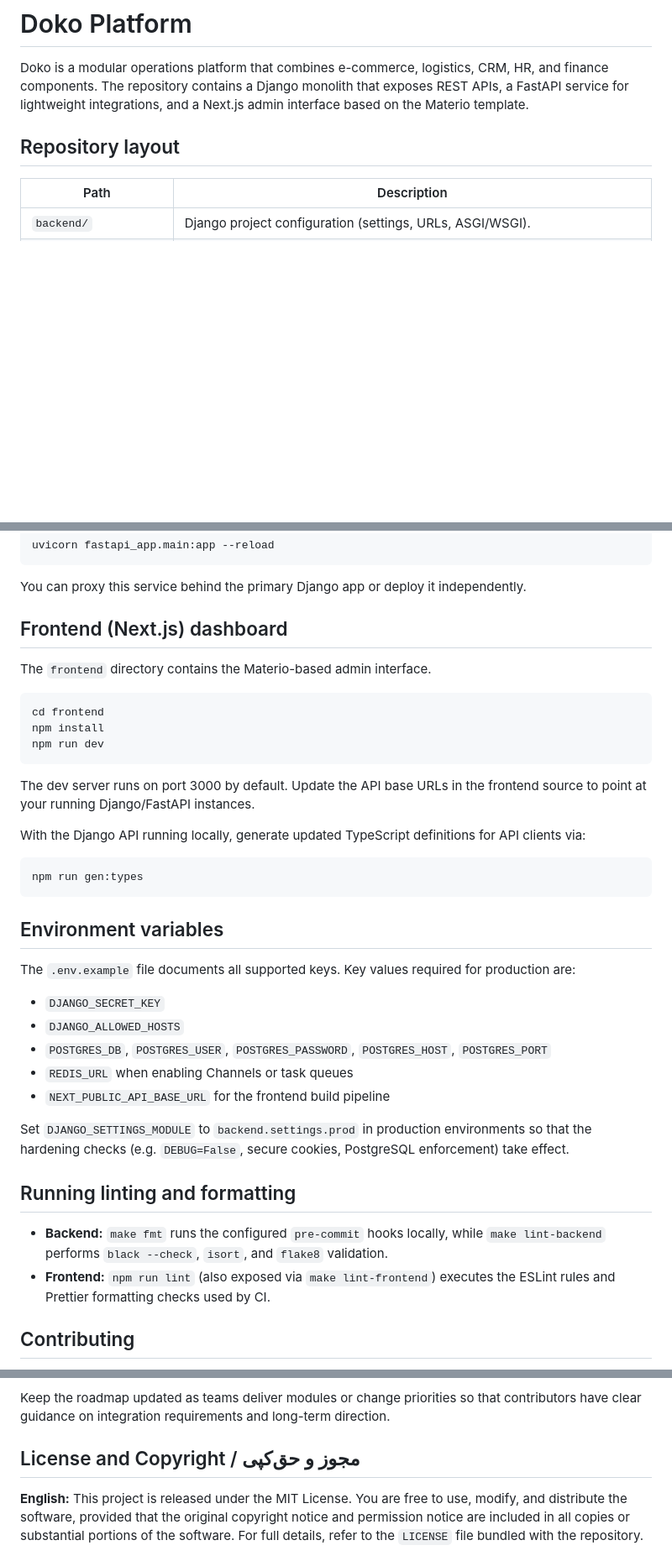
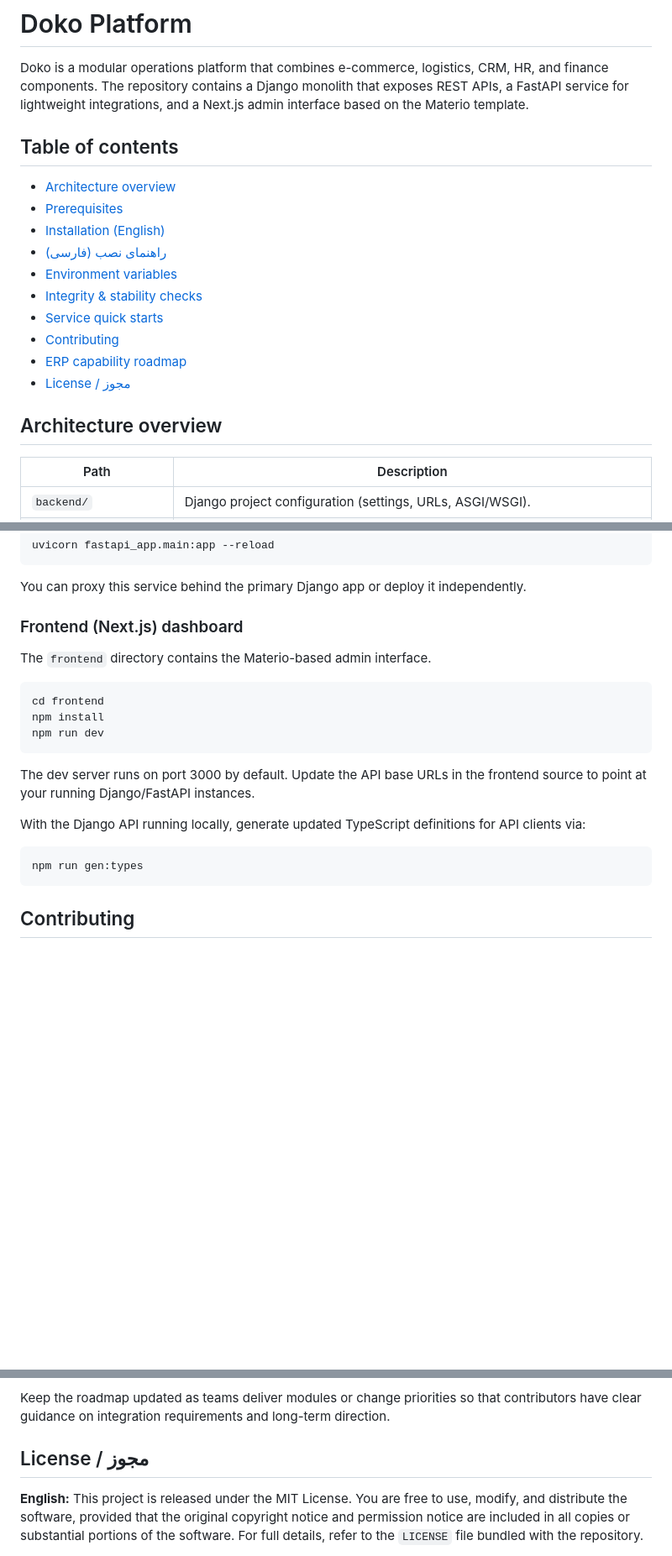
Before and after one commit to ghasemzadeh-hamed/doko, a Markdown page: README.md, 3 parts joined by grey strips. Shown at 84% size. GitHub-like rendering; blank space fills up the shorter version.

````diff
--- a/README.md
+++ b/README.md
@@ -1,10 +1,23 @@
 # Doko Platform
 
 Doko is a modular operations platform that combines e-commerce, logistics, CRM, HR, and finance
-components. The repository contains a Django monolith that exposes REST APIs, a FastAPI service
-for lightweight integrations, and a Next.js admin interface based on the Materio template.
+components. The repository contains a Django monolith that exposes REST APIs, a FastAPI service for
+lightweight integrations, and a Next.js admin interface based on the Materio template.
 
-## Repository layout
+## Table of contents
+
+- [Architecture overview](#architecture-overview)
+- [Prerequisites](#prerequisites)
+- [Installation (English)](#installation-english)
+- [راهنمای نصب (فارسی)](#راهنمای-نصب-فارسی)
+- [Environment variables](#environment-variables)
+- [Integrity & stability checks](#integrity--stability-checks)
+- [Service quick starts](#service-quick-starts)
+- [Contributing](#contributing)
+- [ERP capability roadmap](#erp-capability-roadmap)
+- [License / مجوز](#license--مجوز)
+
+## Architecture overview
 
 | Path | Description |
 | --- | --- |
@@ -72,7 +211,7 @@ uvicorn fastapi_app.main:app --reload
 
 You can proxy this service behind the primary Django app or deploy it independently.
 
-## Frontend (Next.js) dashboard
+### Frontend (Next.js) dashboard
 
 The `frontend` directory contains the Materio-based admin interface.
 
@@ -90,26 +229,6 @@ With the Django API running locally, generate updated TypeScript definitions for
 ```bash
 npm run gen:types
 ```
-
-## Environment variables
-
-The `.env.example` file documents all supported keys. Key values required for production are:
-
-- `DJANGO_SECRET_KEY`
-- `DJANGO_ALLOWED_HOSTS`
-- `POSTGRES_DB`, `POSTGRES_USER`, `POSTGRES_PASSWORD`, `POSTGRES_HOST`, `POSTGRES_PORT`
-- `REDIS_URL` when enabling Channels or task queues
-- `NEXT_PUBLIC_API_BASE_URL` for the frontend build pipeline
-
-Set `DJANGO_SETTINGS_MODULE` to `backend.settings.prod` in production environments so that the
-hardening checks (e.g. `DEBUG=False`, secure cookies, PostgreSQL enforcement) take effect.
-
-## Running linting and formatting
-
-- **Backend:** `make fmt` runs the configured `pre-commit` hooks locally, while `make lint-backend`
-  performs `black --check`, `isort`, and `flake8` validation.
-- **Frontend:** `npm run lint` (also exposed via `make lint-frontend`) executes the ESLint rules and
-  Prettier formatting checks used by CI.
 
 ## Contributing
 
@@ -138,7 +257,7 @@ purchase, POS, helpdesk, HR/payroll, marketing, etc.). To coordinate the build-o
 Keep the roadmap updated as teams deliver modules or change priorities so that contributors have
 clear guidance on integration requirements and long-term direction.
 
-## License and Copyright / مجوز و حق‌کپی
+## License / مجوز
 
 **English:** This project is released under the MIT License. You are free to use, modify, and
 distribute the software, provided that the original copyright notice and permission notice are
````
Also changed, not shown: other parts of README.md (+149 -23 lines).
